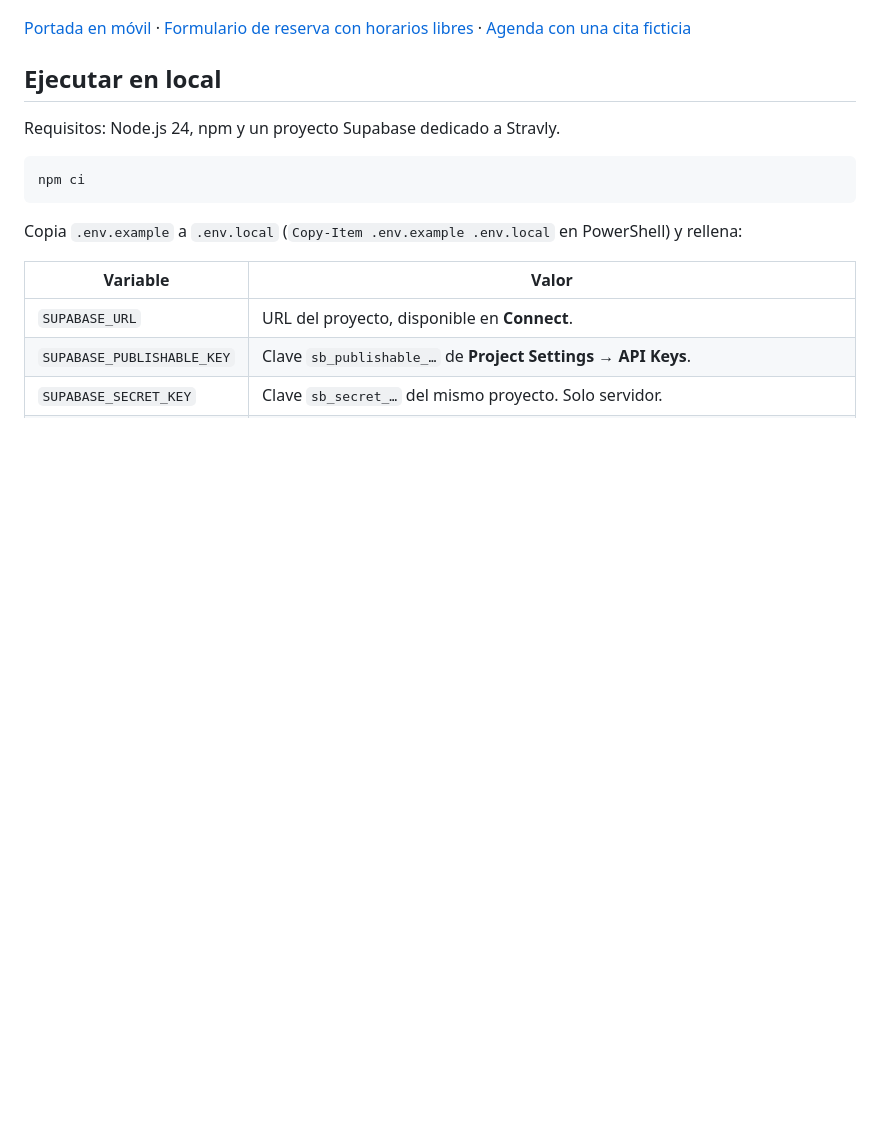
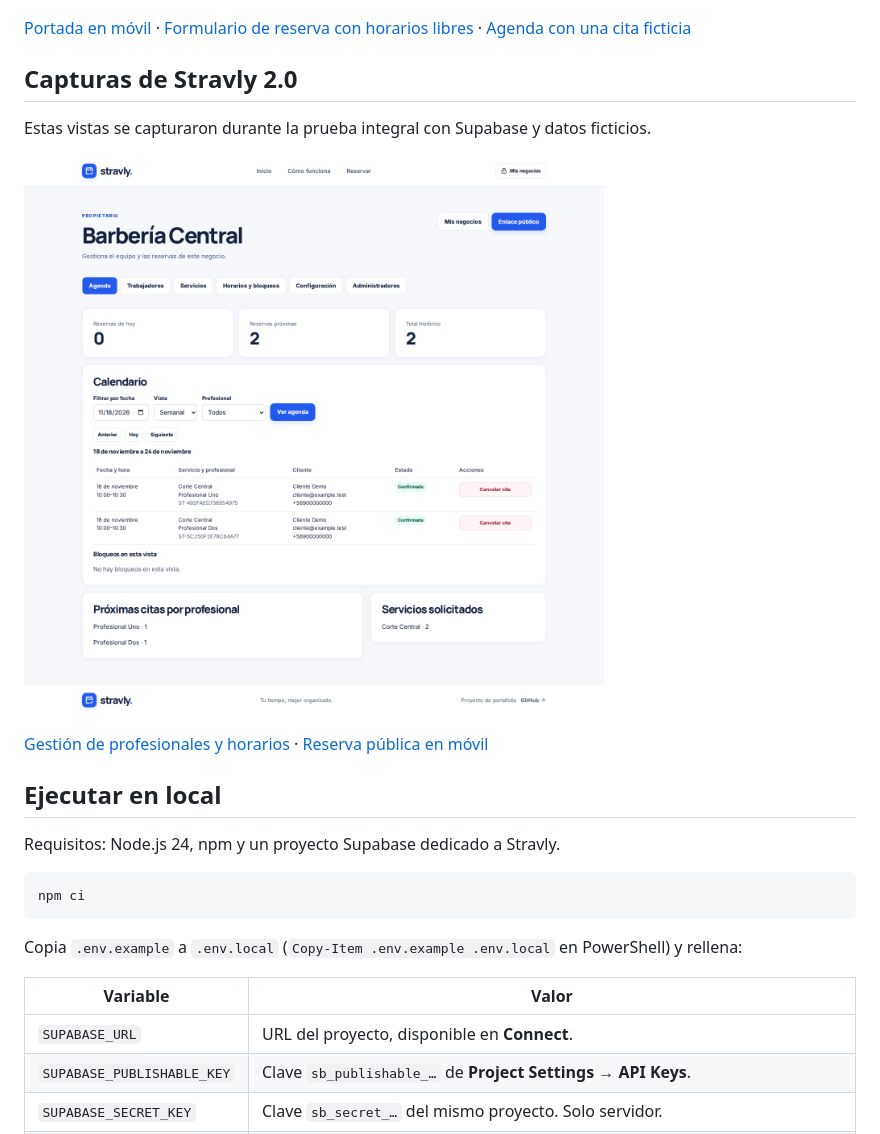
Before and after one commit to benjaalbo888/stravly, a Markdown page: README.md, the part around the change. GitHub-like rendering; pictures changed too: docs/capturas/multi-agenda.png (added); blank space fills up the shorter version.

Commit message:
Documenta las capturas verificadas de Stravly 2.0

```diff
--- a/README.md
+++ b/README.md
@@ -22,6 +22,14 @@ Next.js App Router, React, TypeScript, Tailwind CSS, Lucide, Supabase Auth y Pos
 ![Portada de Stravly con acceso a la reserva y una vista del calendario](docs/capturas/inicio-escritorio.png)
 
 [Portada en móvil](docs/capturas/inicio-movil.png) · [Formulario de reserva con horarios libres](docs/capturas/reserva-escritorio.png) · [Agenda con una cita ficticia](docs/capturas/agenda-escritorio.png)
+
+## Capturas de Stravly 2.0
+
+Estas vistas se capturaron durante la prueba integral con Supabase y datos ficticios.
+
+![Agenda semanal con dos profesionales atendiendo simultáneamente](docs/capturas/multi-agenda.png)
+
+[Gestión de profesionales y horarios](docs/capturas/multi-trabajadores.png) · [Reserva pública en móvil](docs/capturas/multi-reserva-movil.png)
 
 ## Ejecutar en local
 
```
Also changed, not shown: docs/multi-business.md (+1 -1 lines), docs/capturas/multi-reserva-movil.png (added), docs/capturas/multi-trabajadores.png (added).
